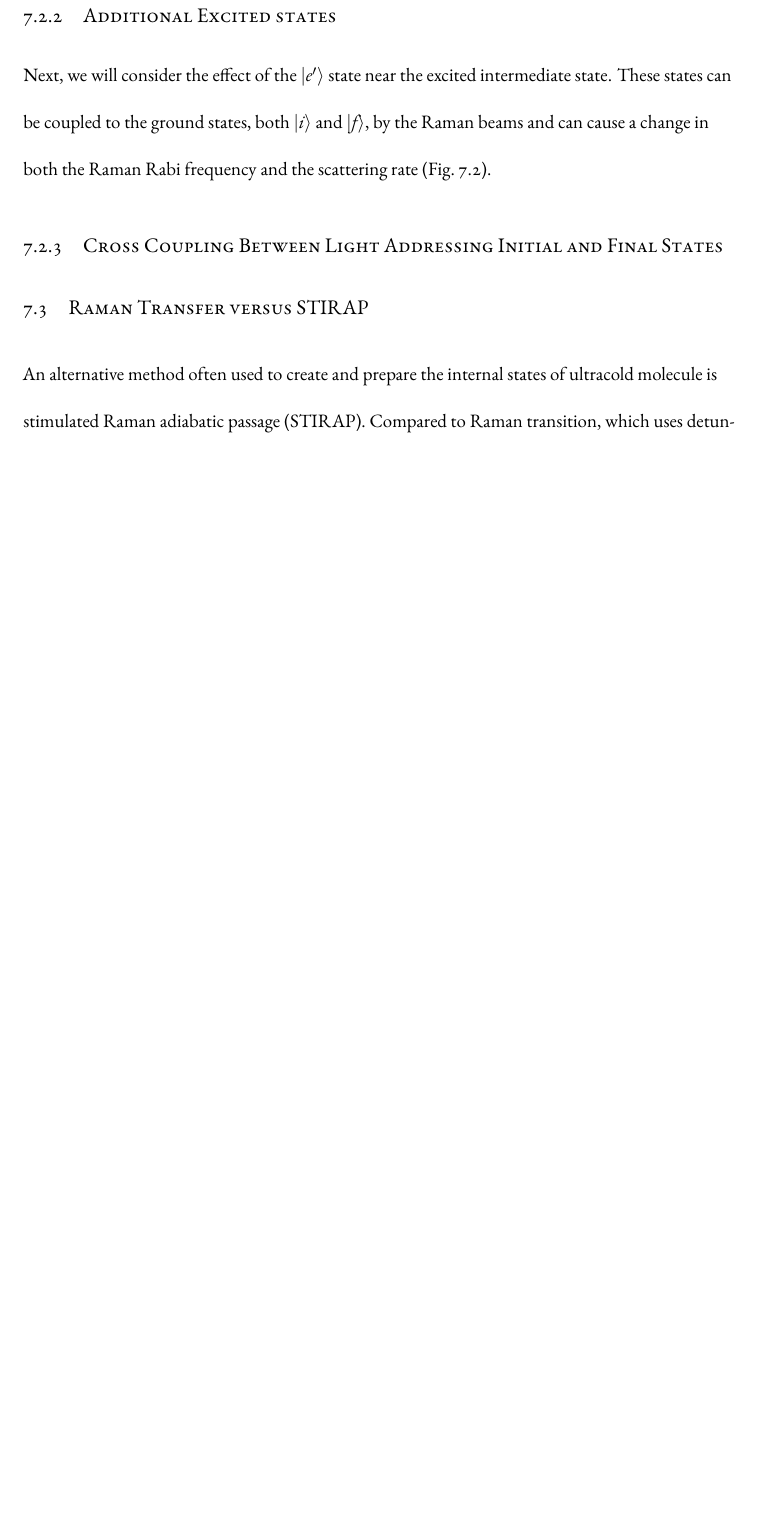
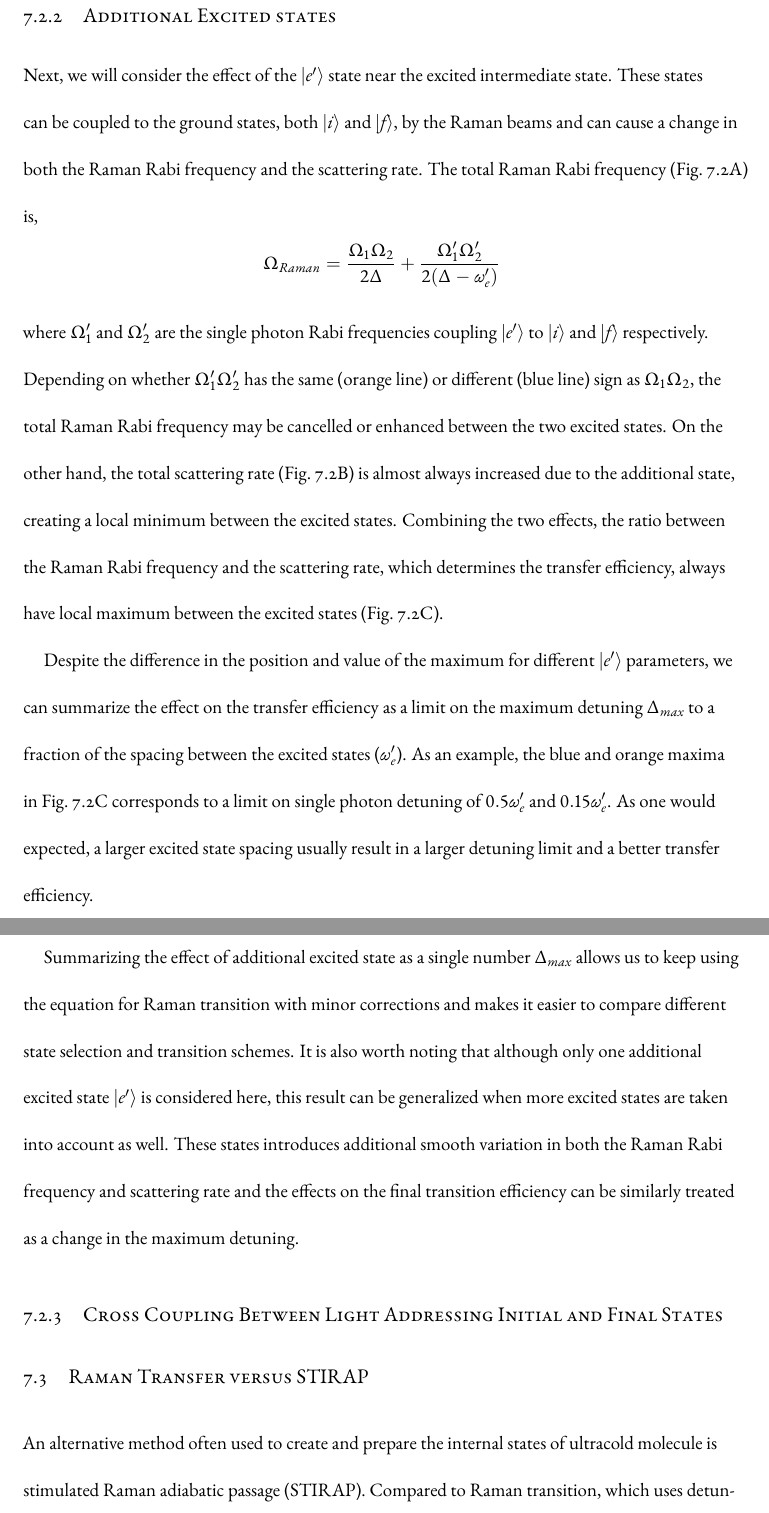
Before and after one commit to yuyichao/grad-thesis, a LaTeX thesis (dissertation.tex, which reads chapters/raman-transfer.tex): part of page 27 of 39 before the commit and two parts of pages 27 and 28 of 40 after it, the two joined at a grey line, cut so that both start at the same text, the shorter picture padded with empty space. Compiled offline with XeLaTeX.

Commit message:
[raman-transfer] additional excited states

```diff
--- a/chapters/raman-transfer.tex
+++ b/chapters/raman-transfer.tex
@@ -84,10 +84,40 @@ is not a major limiting factor for our transfer efficiency.
 Next, we will consider the effect of the $|e'\rangle$ state near the excited intermediate state.
 These states can be coupled to the ground states, both $|i\rangle$ and $|f\rangle$,
 by the Raman beams and can cause a change in both the Raman Rabi frequency
-and the scattering rate (Fig.~\ref{fig:raman-transfer-extra-ext-states}).
+and the scattering rate.
+The total Raman Rabi frequency (Fig.~\ref{fig:raman-transfer-extra-ext-states}A) is,
+\[
+  \Omega_{Raman}=\frac{\Omega_1\Omega_2}{2\Delta}+\frac{\Omega'_1\Omega'_2}{2(\Delta-\omega'_e)}
+\]
+where $\Omega'_1$ and $\Omega'_2$ are the single photon Rabi frequencies coupling $|e'\rangle$
+to $|i\rangle$ and $|f\rangle$ respectively.
+Depending on whether $\Omega'_1\Omega'_2$ has the same (orange line)
+or different (blue line) sign as $\Omega_1\Omega_2$, the total Raman Rabi frequency
+may be cancelled or enhanced between the two excited states.
+On the other hand, the total scattering rate (Fig.~\ref{fig:raman-transfer-extra-ext-states}B)
+is almost always increased due to the additional state, creating a local minimum
+between the excited states.
+Combining the two effects, the ratio between the Raman Rabi frequency and
+the scattering rate, which determines the transfer efficiency, always have local maximum
+between the excited states (Fig.~\ref{fig:raman-transfer-extra-ext-states}C).
 
-\todo{make sure to mention background Raman/scattering rate has a similar effect
-  (i.e. reduce maximum available detuning)}
+Despite the difference in the position and value of the maximum for different
+$|e'\rangle$ parameters, we can summarize the effect on the transfer efficiency
+as a limit on the maximum detuning $\Delta_{max}$ to a fraction of the spacing
+between the excited states ($\omega'_e$).
+As an example, the blue and orange maxima in Fig.~\ref{fig:raman-transfer-extra-ext-states}C
+corresponds to a limit on single photon detuning of $0.5\omega'_e$ and $0.15\omega'_e$.
+As one would expected, a larger excited state spacing usually result in
+a larger detuning limit and a better transfer efficiency.
+
+Summarizing the effect of additional excited state as a single number $\Delta_{max}$ allows
+us to keep using the equation for Raman transition with minor corrections
+and makes it easier to compare different state selection and transition schemes.
+It is also worth noting that although only one additional excited state $|e'\rangle$
+is considered here, this result can be generalized when more excited states are taken into account
+as well. These states introduces additional smooth variation in both the Raman Rabi frequency
+and scattering rate and the effects on the final transition efficiency can be similarly
+treated as a change in the maximum detuning.
 
 \subsection{Cross Coupling Between Light Addressing Initial and Final States}
 
```
Also changed, not shown: dissertation.pdf.
